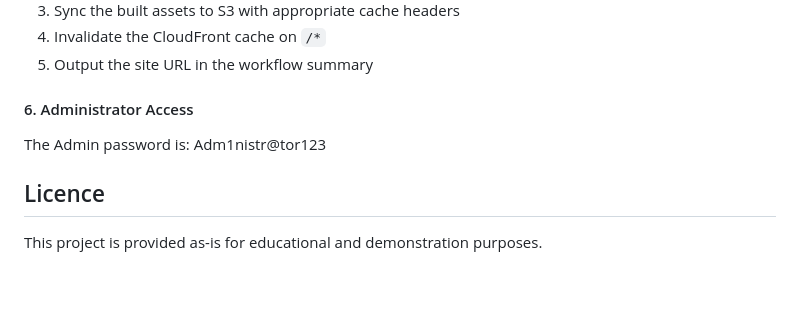
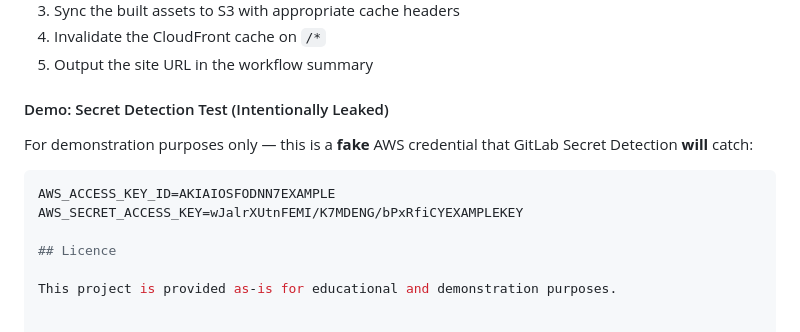
Before and after one commit to xavtidus/safetraveller, a Markdown page: README.md, the part around the change. GitHub-like rendering; blank space fills up the shorter version.

Commit message:
badly kept secrets

````diff
--- a/README.md
+++ b/README.md
@@ -211,9 +211,13 @@ Push to `main` or run the workflow manually from the **Actions** tab. The pipeli
 4. Invalidate the CloudFront cache on `/*`
 5. Output the site URL in the workflow summary
 
-#### 6. Administrator Access
+#### Demo: Secret Detection Test (Intentionally Leaked)
 
-The Admin password is: Adm1nistr@tor123
+For demonstration purposes only — this is a **fake** AWS credential that GitLab Secret Detection **will** catch:
+
+```bash
+AWS_ACCESS_KEY_ID=AKIAIOSFODNN7EXAMPLE
+AWS_SECRET_ACCESS_KEY=wJalrXUtnFEMI/K7MDENG/bPxRfiCYEXAMPLEKEY
 
 ## Licence
 
````
